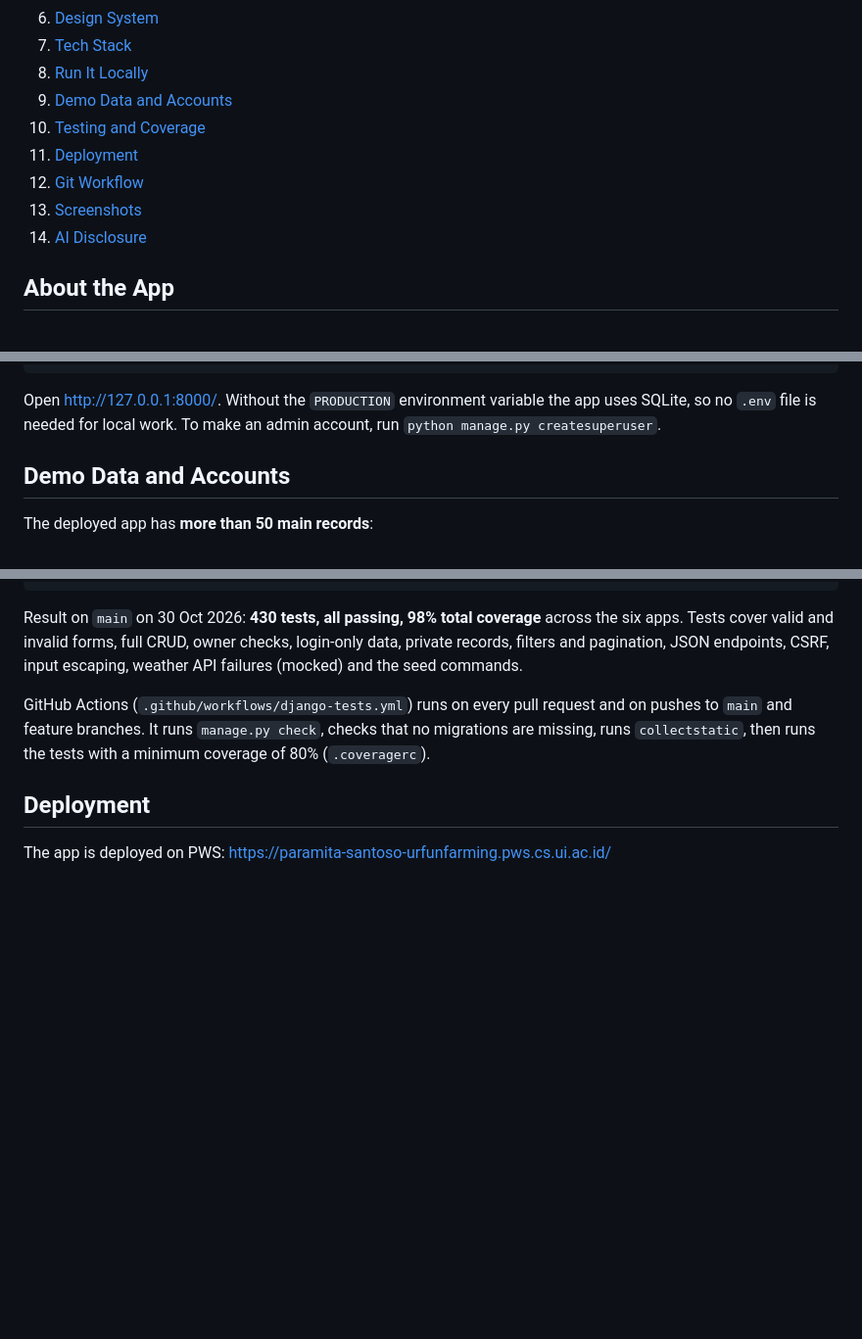
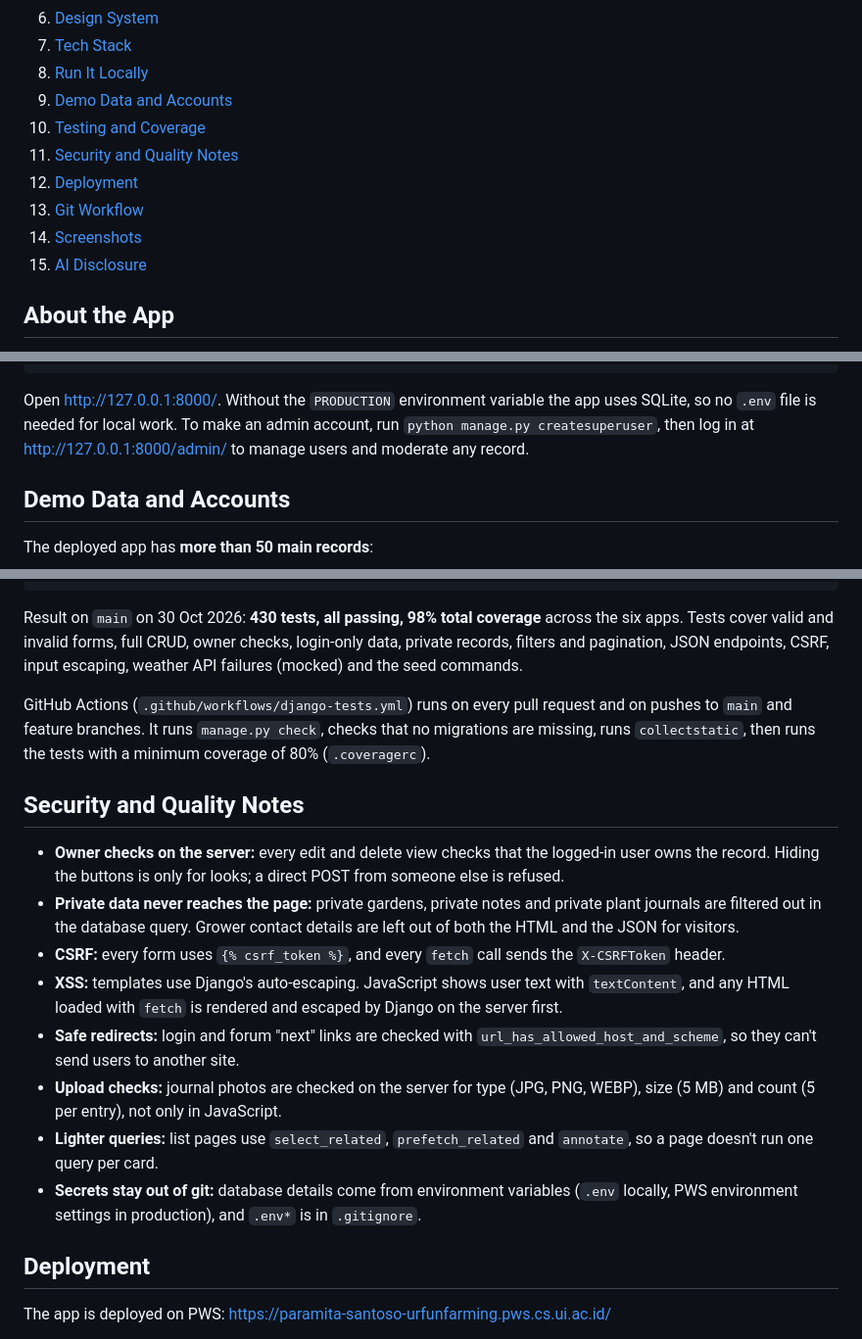
Before and after one commit to paramitasan/urFunFarming, a Markdown page: README.md, 3 parts joined by grey strips. Shown at 98% size. Rendered like a GitHub page; blank space fills up the shorter version.

Commit message:
docs: add security notes, credits and team guide

````diff
--- a/README.md
+++ b/README.md
@@ -28,10 +28,11 @@ Faculty of Computer Science, Universitas Indonesia, Odd Semester 2026/2027
 8. [Run It Locally](#run-it-locally)
 9. [Demo Data and Accounts](#demo-data-and-accounts)
 10. [Testing and Coverage](#testing-and-coverage)
-11. [Deployment](#deployment)
-12. [Git Workflow](#git-workflow)
-13. [Screenshots](#screenshots)
-14. [AI Disclosure](#ai-disclosure)
+11. [Security and Quality Notes](#security-and-quality-notes)
+12. [Deployment](#deployment)
+13. [Git Workflow](#git-workflow)
+14. [Screenshots](#screenshots)
+15. [AI Disclosure](#ai-disclosure)
 
 ## About the App
 
@@ -167,7 +168,7 @@ python manage.py seed_journal
 python manage.py runserver
 ```
 
-Open http://127.0.0.1:8000/. Without the `PRODUCTION` environment variable the app uses SQLite, so no `.env` file is needed for local work. To make an admin account, run `python manage.py createsuperuser`.
+Open http://127.0.0.1:8000/. Without the `PRODUCTION` environment variable the app uses SQLite, so no `.env` file is needed for local work. To make an admin account, run `python manage.py createsuperuser`, then log in at http://127.0.0.1:8000/admin/ to manage users and moderate any record.
 
 ## Demo Data and Accounts
 
@@ -197,6 +198,17 @@ coverage report
 Result on `main` on 30 Oct 2026: **430 tests, all passing, 98% total coverage** across the six apps. Tests cover valid and invalid forms, full CRUD, owner checks, login-only data, private records, filters and pagination, JSON endpoints, CSRF, input escaping, weather API failures (mocked) and the seed commands.
 
 GitHub Actions (`.github/workflows/django-tests.yml`) runs on every pull request and on pushes to `main` and feature branches. It runs `manage.py check`, checks that no migrations are missing, runs `collectstatic`, then runs the tests with a minimum coverage of 80% (`.coveragerc`).
+
+## Security and Quality Notes
+
+- **Owner checks on the server:** every edit and delete view checks that the logged-in user owns the record. Hiding the buttons is only for looks; a direct POST from someone else is refused.
+- **Private data never reaches the page:** private gardens, private notes and private plant journals are filtered out in the database query. Grower contact details are left out of both the HTML and the JSON for visitors.
+- **CSRF:** every form uses `{% csrf_token %}`, and every `fetch` call sends the `X-CSRFToken` header.
+- **XSS:** templates use Django's auto-escaping. JavaScript shows user text with `textContent`, and any HTML loaded with `fetch` is rendered and escaped by Django on the server first.
+- **Safe redirects:** login and forum "next" links are checked with `url_has_allowed_host_and_scheme`, so they can't send users to another site.
+- **Upload checks:** journal photos are checked on the server for type (JPG, PNG, WEBP), size (5 MB) and count (5 per entry), not only in JavaScript.
+- **Lighter queries:** list pages use `select_related`, `prefetch_related` and `annotate`, so a page doesn't run one query per card.
+- **Secrets stay out of git:** database details come from environment variables (`.env` locally, PWS environment settings in production), and `.env*` is in `.gitignore`.
 
 ## Deployment
 
````
